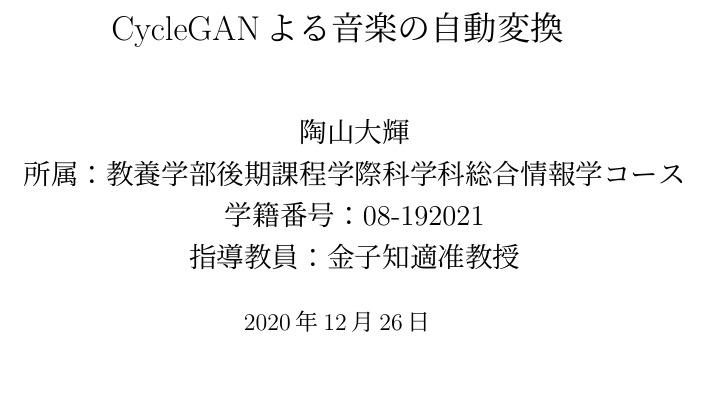
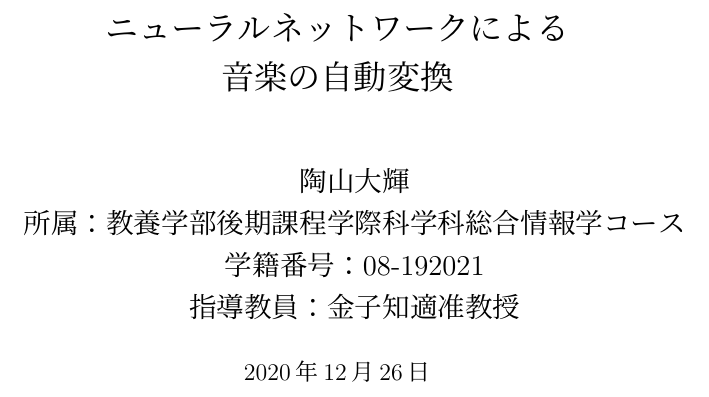
Before and after one commit to daikisuyama/GraduateResearch, a LaTeX thesis (graduation_thesis.tex): part of page 1 of 11, cut at the place of the change, the shorter picture padded with empty space. Compiled offline with pLaTeX and dvipdfmx.

Commit message:
change theme

```diff
--- a/graduation_thesis.tex
+++ b/graduation_thesis.tex
@@ -11,7 +11,8 @@
 \usepackage{bookmark}
 \usepackage{color}
 
-\title{CycleGANよる音楽の自動変換}
+\title{ニューラルネットワークによる\\
+音楽の自動変換}
 
 \author{陶山大輝 \\
 所属：教養学部後期課程学際科学科総合情報学コース\\
```
Also changed, not shown: latex_out/graduation_thesis.pdf, graduation_thesis.tex (1 more changed lines), 1 other file.
